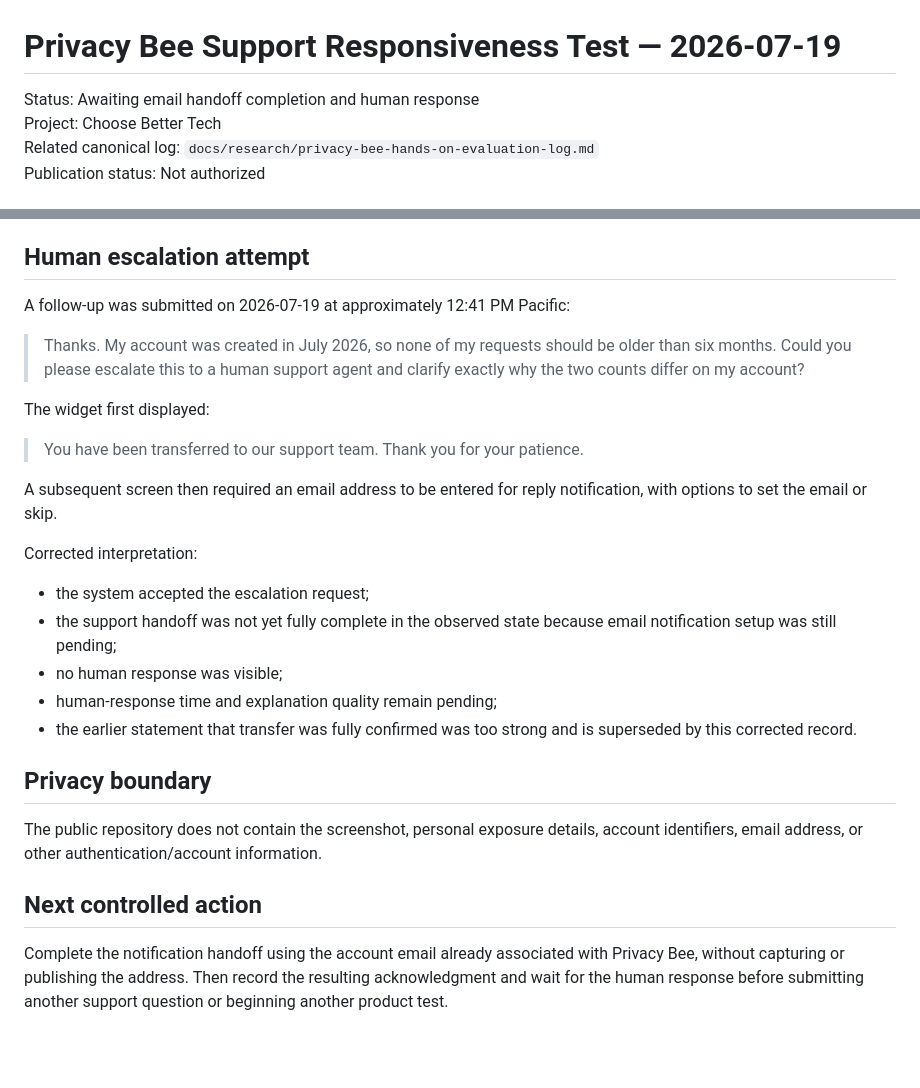
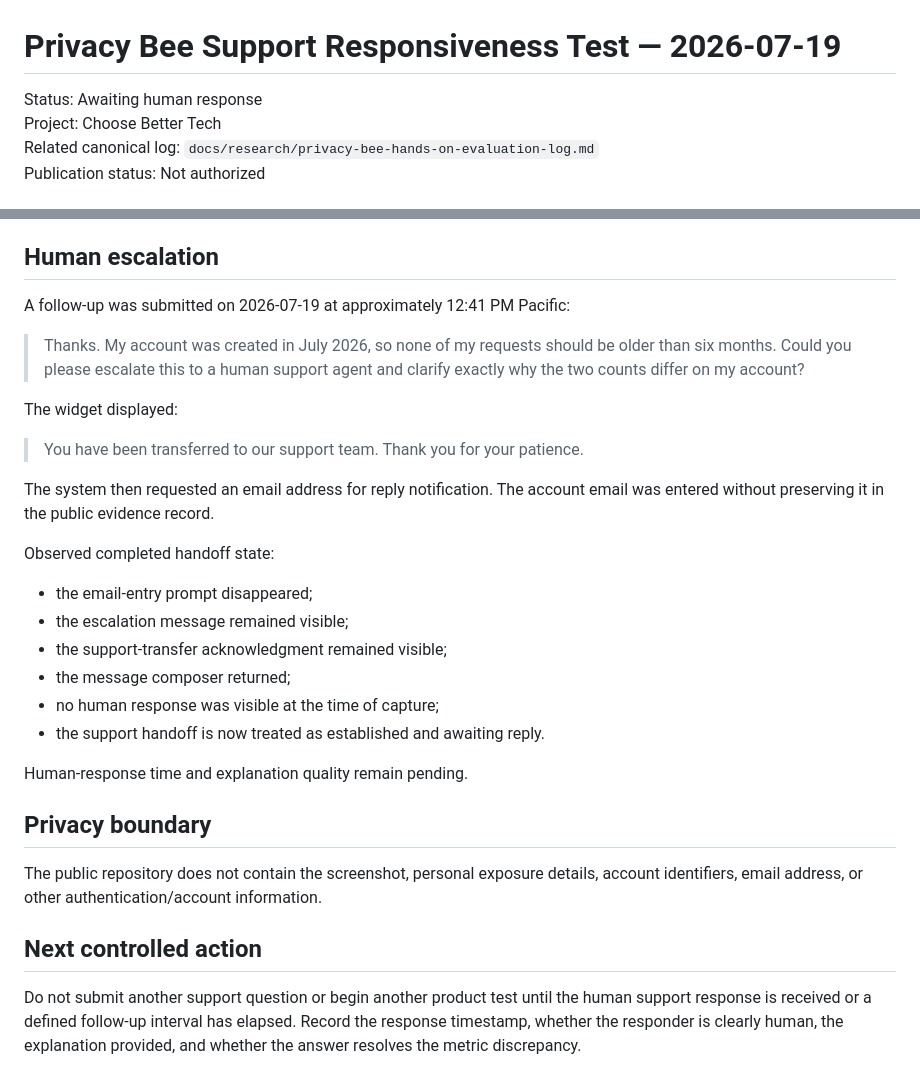
Before and after one commit to thetrendhawk/choose-better-tech, a Markdown page: docs/research/privacy-bee-support-test-2026-07-19.md, 2 parts joined by grey strips. Drawn GitHub-style; blank space fills up the shorter version.

Commit message:
Record completed Privacy Bee support handoff

```diff
--- a/docs/research/privacy-bee-support-test-2026-07-19.md
+++ b/docs/research/privacy-bee-support-test-2026-07-19.md
@@ -1,6 +1,6 @@
 # Privacy Bee Support Responsiveness Test — 2026-07-19
 
-Status: Awaiting email handoff completion and human response
+Status: Awaiting human response
 Project: Choose Better Tech
 Related canonical log: `docs/research/privacy-bee-hands-on-evaluation-log.md`
 Publication status: Not authorized
@@ -35,25 +35,28 @@ The widget then asked how Privacy Bee should contact the user if the user left o
 - The explanation should not yet be treated as independently verified because no underlying request dates or count breakdown were shown.
 - A human-agent confirmation remains useful because the account was only created in July 2026, making the suggested “older than six months” explanation appear potentially inconsistent with the observed account age unless inherited, imported, or pre-account activity is counted.
 
-## Human escalation attempt
+## Human escalation
 
 A follow-up was submitted on 2026-07-19 at approximately 12:41 PM Pacific:
 
 > Thanks. My account was created in July 2026, so none of my requests should be older than six months. Could you please escalate this to a human support agent and clarify exactly why the two counts differ on my account?
 
-The widget first displayed:
+The widget displayed:
 
 > You have been transferred to our support team. Thank you for your patience.
 
-A subsequent screen then required an email address to be entered for reply notification, with options to set the email or skip.
+The system then requested an email address for reply notification. The account email was entered without preserving it in the public evidence record.
 
-Corrected interpretation:
+Observed completed handoff state:
 
-- the system accepted the escalation request;
-- the support handoff was not yet fully complete in the observed state because email notification setup was still pending;
-- no human response was visible;
-- human-response time and explanation quality remain pending;
-- the earlier statement that transfer was fully confirmed was too strong and is superseded by this corrected record.
+- the email-entry prompt disappeared;
+- the escalation message remained visible;
+- the support-transfer acknowledgment remained visible;
+- the message composer returned;
+- no human response was visible at the time of capture;
+- the support handoff is now treated as established and awaiting reply.
+
+Human-response time and explanation quality remain pending.
 
 ## Privacy boundary
 
@@ -61,4 +64,4 @@ The public repository does not contain the screenshot, personal exposure details
 
 ## Next controlled action
 
-Complete the notification handoff using the account email already associated with Privacy Bee, without capturing or publishing the address. Then record the resulting acknowledgment and wait for the human response before submitting another support question or beginning another product test.
+Do not submit another support question or begin another product test until the human support response is received or a defined follow-up interval has elapsed. Record the response timestamp, whether the responder is clearly human, the explanation provided, and whether the answer resolves the metric discrepancy.
```
